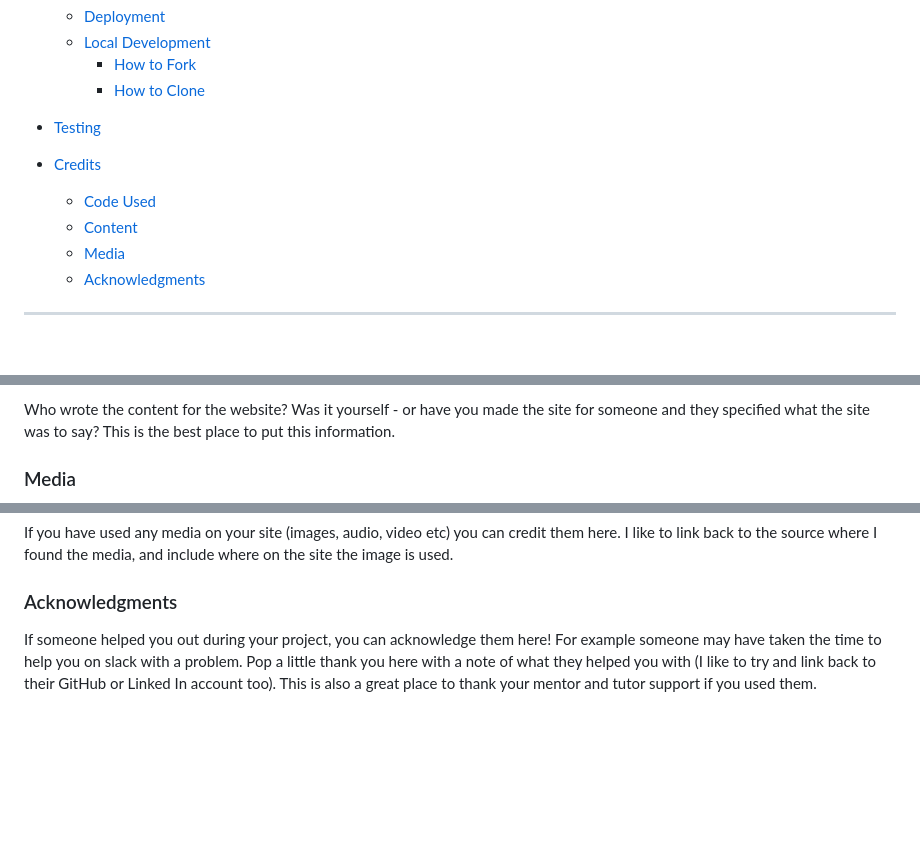
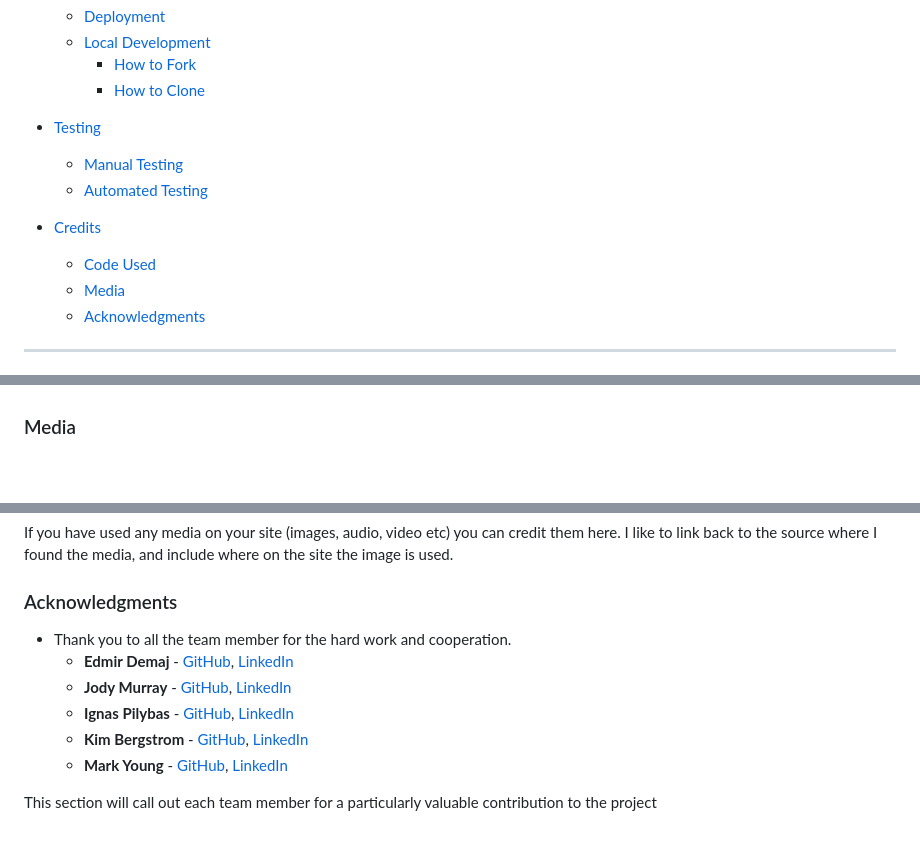
Before and after one commit to ignasvilkas/hackathon-june-23, a Markdown page: README.md, 3 parts joined by grey strips. Rendered like a GitHub page; blank space fills up the shorter version.

```diff
--- a/README.md
+++ b/README.md
@@ -35,10 +35,11 @@ Welcome to Spectrumind, a transformative online platform dedicated to promoting
     * [How to Clone](#how-to-clone)
 
 * [Testing](#testing)
+  * [Manual Testing](#manual-testing)
+  * [Automated Testing](#automated-testing)
 
 * [Credits](#credits)
   * [Code Used](#code-used)
-  * [Content](#content)
   * [Media](#media)
   * [Acknowledgments](#acknowledgments)
 
@@ -236,7 +268,4 @@ If you have used some code in your project that you didn't write, this is the pl
 
-Who wrote the content for the website? Was it yourself - or have you made the site for someone and they specified what the site was to say? This is the best place to put this information.
-
-<!--> To DO <-->
 ###  Media
 
 If you have used any media on your site (images, audio, video etc) you can credit them here. I like to link back to the source where I found the media, and include where on the site the image is used.
@@ -245,3 +273,10 @@ If you have used any media on your site (images, audio, video etc) you can credi
 ###  Acknowledgments
 
-If someone helped you out during your project, you can acknowledge them here! For example someone may have taken the time to help you on slack with a problem. Pop a little thank you here with a note of what they helped you with (I like to try and link back to their GitHub or Linked In account too). This is also a great place to thank your mentor and tutor support if you used them.
+- Thank you to all the team member for the hard work and cooperation.
+  - **Edmir Demaj** - [GitHub](https://github.com/Edmir-Demaj), [LinkedIn](https://www.linkedin.com/in/edmir-demaj-42a501196)
+  - **Jody Murray** - [GitHub](https://github.com/JodyMurray), [LinkedIn](https://www.linkedin.com/in/jody-murray-4b6818234/)
+  - **Ignas Pilybas** - [GitHub](https://github.com/ignasvilkas), [LinkedIn](https://www.linkedin.com/in/ignaspilybas/)
+  - **Kim Bergstrom** - [GitHub](https://github.com/KimBergstroem), [LinkedIn](https://www.linkedin.com/in/kim-bergstrom-47704b5b/)
+  - **Mark Young** - [GitHub](https://github.com/Markyjay), [LinkedIn](https://www.linkedin.com/in/mark-young-4a90ab15/)
+
+This section will call out each team member for a particularly valuable contribution to the project
```
Also changed, not shown: other parts of README.md (+42 -12 lines), static/media/readme-jshint.jpg (added).
